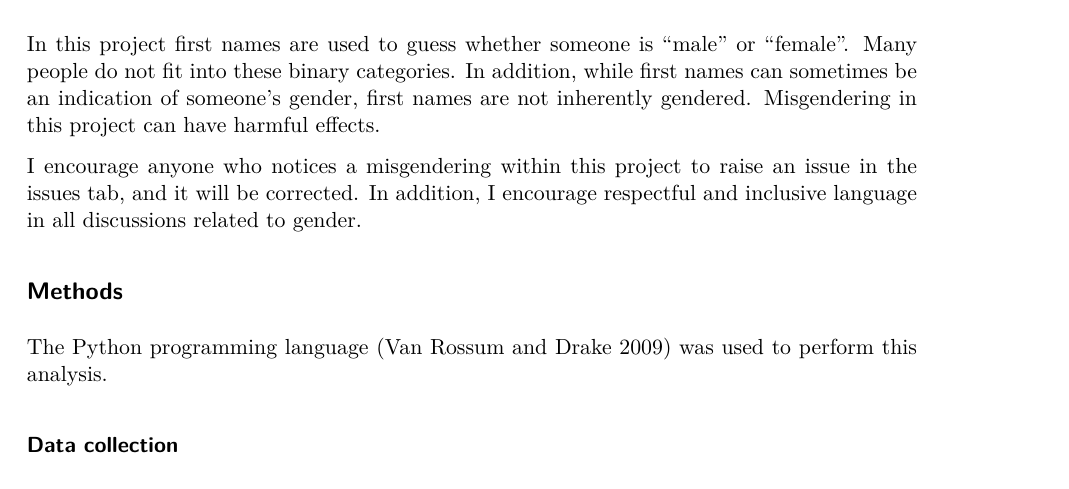
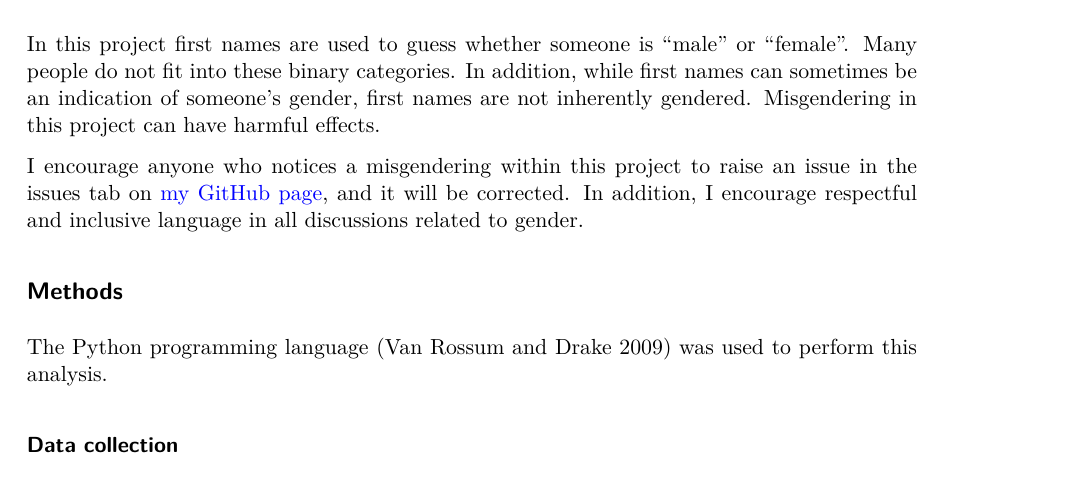
Before and after one commit to jjadeb/UBCSalary, a Quarto document (reports/UBC_salary_report.qmd): part of page 2 of 13, cut so that both start at the same text. The pictures show the output file reports/UBC_salary_report.pdf that the author committed with the source.

Commit message:
add link to issues tab

```diff
--- a/reports/UBC_salary_report.qmd
+++ b/reports/UBC_salary_report.qmd
@@ -43,7 +43,7 @@ Gender data was inferred using first names of staff members. In order to guess g
 
 In this project first names are used to guess whether someone is "male" or "female". Many people do not fit into these binary categories. In addition, while first names can sometimes be an indication of someone's gender, first names are not inherently gendered. Misgendering in this project can have harmful effects.
 
-I encourage anyone who notices a misgendering within this project to raise an issue in the issues tab, and it will be corrected. In addition, I encourage respectful and inclusive language in all discussions related to gender.
+I encourage anyone who notices a misgendering within this project to raise an issue in the issues tab on [my GitHub page](https://github.com/jjadeb/UBCSalary/issues), and it will be corrected. In addition, I encourage respectful and inclusive language in all discussions related to gender.
 
 ## Methods
 
```
Also changed, not shown: reports/UBC_salary_report.pdf.
